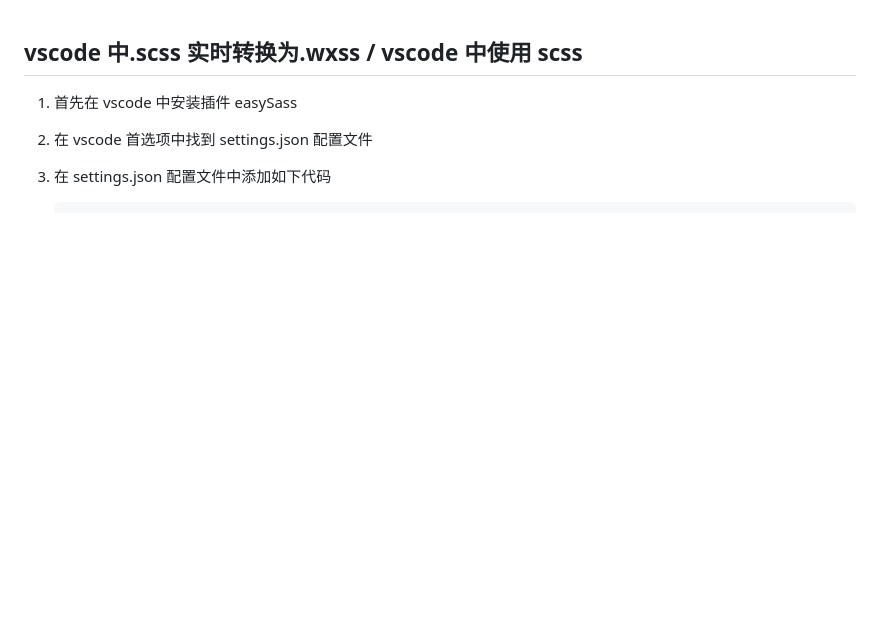
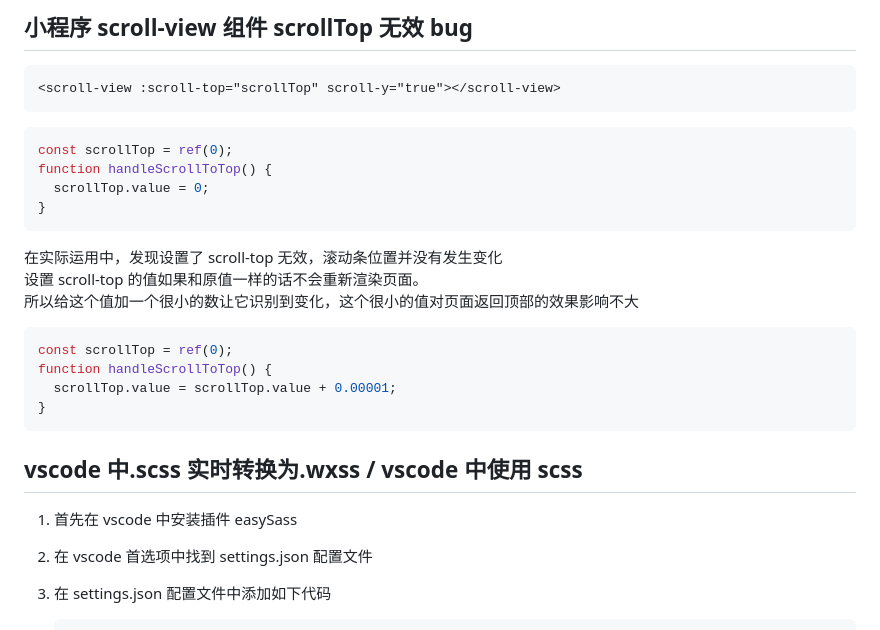
Before and after one commit to EliteFan0814/my-sumup-tools, a Markdown page: mini/mini.md, the part around one of its changes. Rendered like a GitHub page; blank space fills up the shorter version.

Commit message:
add-function

````diff
--- a/mini/mini.md
+++ b/mini/mini.md
@@ -1,3 +1,27 @@
+## 小程序 scroll-view 组件 scrollTop 无效 bug
+
+```html
+<scroll-view :scroll-top="scrollTop" scroll-y="true"></scroll-view>
+```
+
+```js
+const scrollTop = ref(0);
+function handleScrollToTop() {
+  scrollTop.value = 0;
+}
+```
+
+在实际运用中，发现设置了 scroll-top 无效，滚动条位置并没有发生变化
+设置 scroll-top 的值如果和原值一样的话不会重新渲染页面。
+所以给这个值加一个很小的数让它识别到变化，这个很小的值对页面返回顶部的效果影响不大
+
+```js
+const scrollTop = ref(0);
+function handleScrollToTop() {
+  scrollTop.value = scrollTop.value + 0.00001;
+}
+```
+
 ## vscode 中.scss 实时转换为.wxss / vscode 中使用 scss
 
 1. 首先在 vscode 中安装插件 easySass
````
Also changed, not shown: other parts of mini/mini.md (+25 -27 lines), cssJs/common-js.md (+8 -0 lines), eat.md (added, +95 -0 lines).
